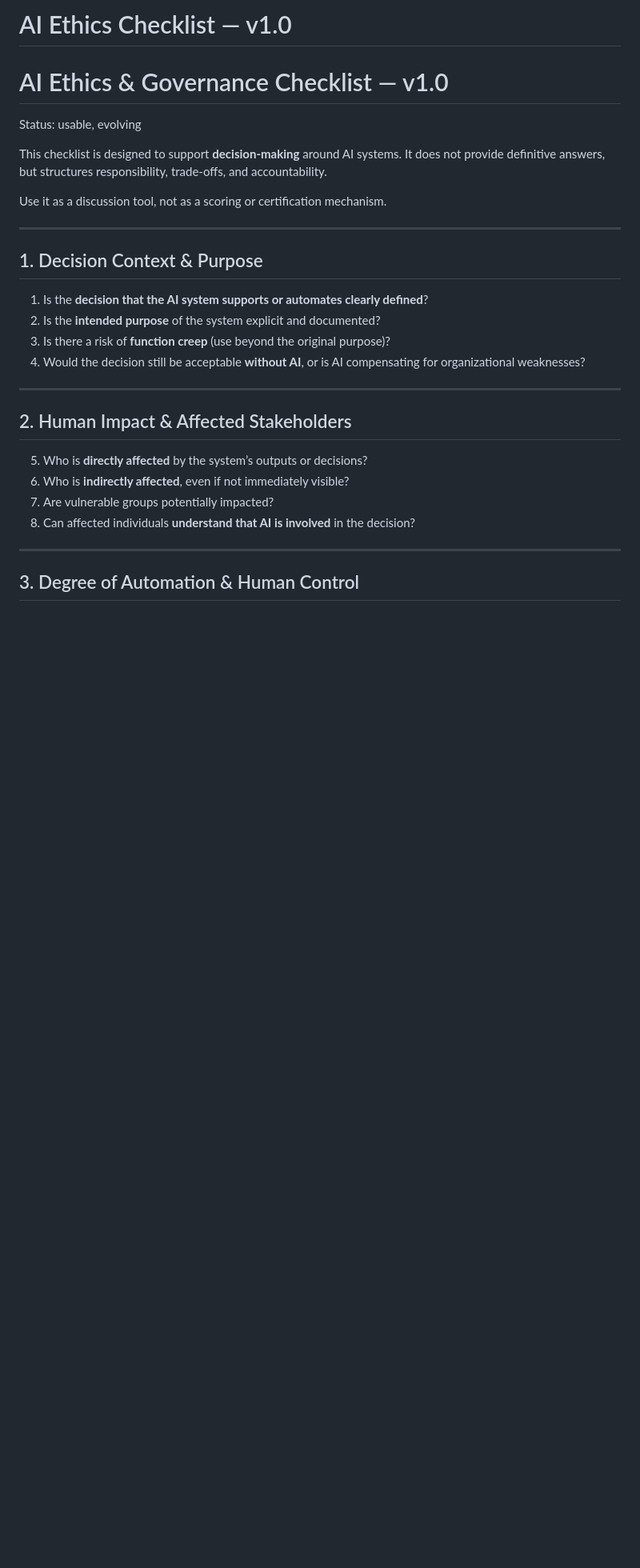
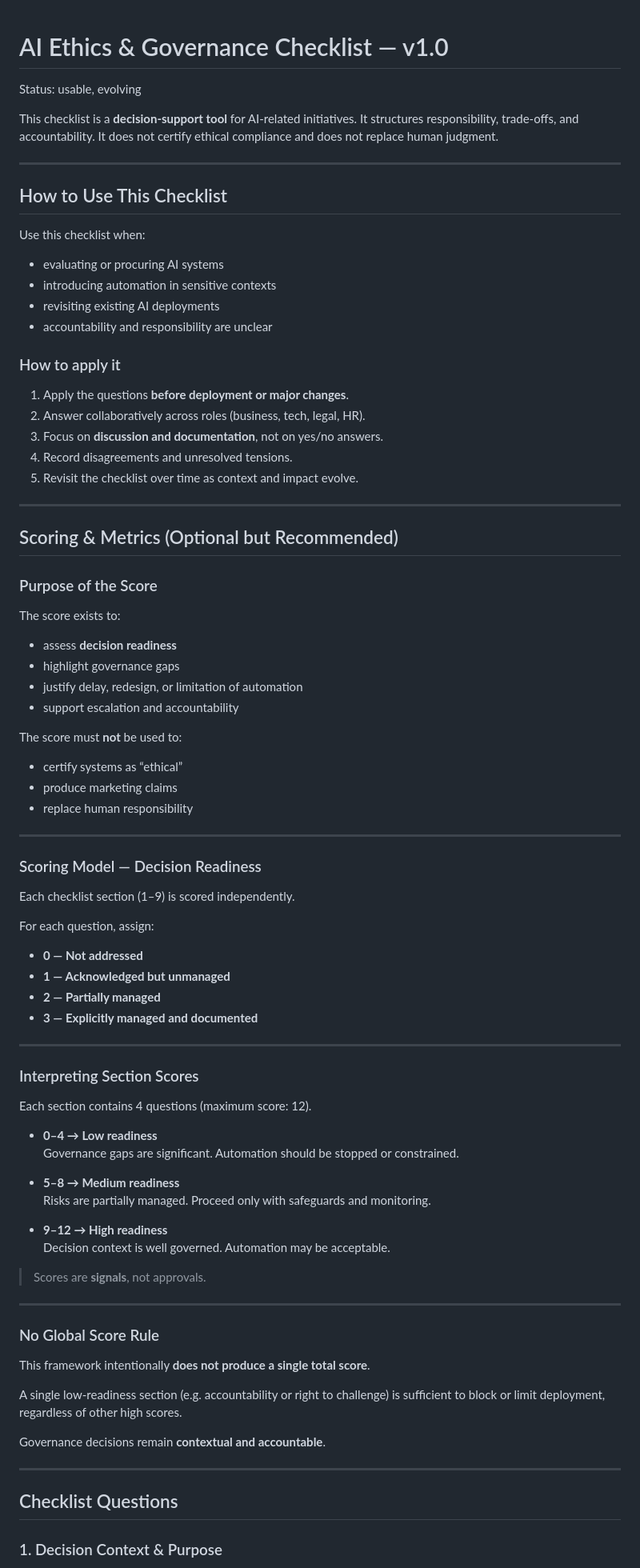
Before and after one commit to riccifabio/ai-governance-framework, a Markdown page: checklist/ai-ethics-checklist-v1.0.md, the part around one of its changes. Shown at 80% size. Rendered like a GitHub page; blank space fills up the shorter version.

Commit message:
Update ai-ethics-checklist-v1.0.md
Add usage and scoring guidelines to checklist

```diff
--- a/checklist/ai-ethics-checklist-v1.0.md
+++ b/checklist/ai-ethics-checklist-v1.0.md
@@ -1,33 +1,90 @@
-# AI Ethics Checklist — v1.0
-
 # AI Ethics & Governance Checklist — v1.0
 
 Status: usable, evolving
 
-This checklist is designed to support **decision-making** around AI systems.
-It does not provide definitive answers, but structures responsibility,
-trade-offs, and accountability.
-
-Use it as a discussion tool, not as a scoring or certification mechanism.
+This checklist is a **decision-support tool** for AI-related initiatives.
+It structures responsibility, trade-offs, and accountability.
+It does not certify ethical compliance and does not replace human judgment.
 
 ---
 
-## 1. Decision Context & Purpose
+## How to Use This Checklist
 
-1. Is the **decision that the AI system supports or automates clearly defined**?
-2. Is the **intended purpose** of the system explicit and documented?
-3. Is there a risk of **function creep** (use beyond the original purpose)?
-4. Would the decision still be acceptable **without AI**, or is AI compensating for organizational weaknesses?
+Use this checklist when:
+- evaluating or procuring AI systems
+- introducing automation in sensitive contexts
+- revisiting existing AI deployments
+- accountability and responsibility are unclear
+
+### How to apply it
+
+1. Apply the questions **before deployment or major changes**.
+2. Answer collaboratively across roles (business, tech, legal, HR).
+3. Focus on **discussion and documentation**, not on yes/no answers.
+4. Record disagreements and unresolved tensions.
+5. Revisit the checklist over time as context and impact evolve.
 
 ---
 
-## 2. Human Impact & Affected Stakeholders
+## Scoring & Metrics (Optional but Recommended)
 
-5. Who is **directly affected** by the system’s outputs or decisions?
-6. Who is **indirectly affected**, even if not immediately visible?
-7. Are vulnerable groups potentially impacted?
-8. Can affected individuals **understand that AI is involved** in the decision?
+### Purpose of the Score
+
+The score exists to:
+- assess **decision readiness**
+- highlight governance gaps
+- justify delay, redesign, or limitation of automation
+- support escalation and accountability
+
+The score must **not** be used to:
+- certify systems as “ethical”
+- produce marketing claims
+- replace human responsibility
 
 ---
 
-## 3. Degree of Automation & Human Control
+### Scoring Model — Decision Readiness
+
+Each checklist section (1–9) is scored independently.
+
+For each question, assign:
+
+- **0 — Not addressed**
+- **1 — Acknowledged but unmanaged**
+- **2 — Partially managed**
+- **3 — Explicitly managed and documented**
+
+---
+
+### Interpreting Section Scores
+
+Each section contains 4 questions (maximum score: 12).
+
+- **0–4 → Low readiness**
+  Governance gaps are significant. Automation should be stopped or constrained.
+
+- **5–8 → Medium readiness**
+  Risks are partially managed. Proceed only with safeguards and monitoring.
+
+- **9–12 → High readiness**
+  Decision context is well governed. Automation may be acceptable.
+
+> Scores are **signals**, not approvals.
+
+---
+
+### No Global Score Rule
+
+This framework intentionally **does not produce a single total score**.
+
+A single low-readiness section (e.g. accountability or right to challenge)
+is sufficient to block or limit deployment, regardless of other high scores.
+
+Governance decisions remain **contextual and accountable**.
+
+---
+
+## Checklist Questions
+
+### 1. Decision Context & Purpose
+
```
Also changed, not shown: other parts of checklist/ai-ethics-checklist-v1.0.md (+36 -24 lines).
